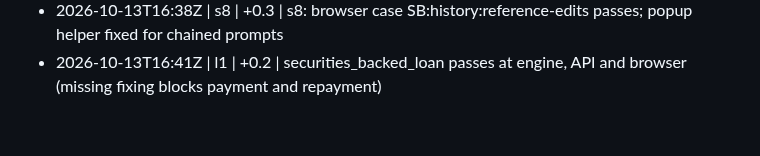
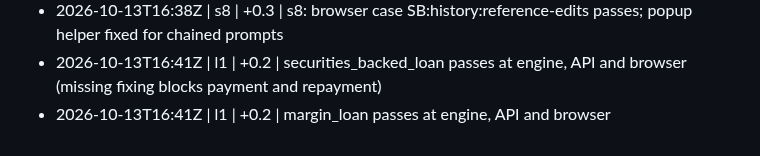
Before and after one commit to shafferusa/-ShafferDeskTerminal, a Markdown page: docs/work/LOG.md, the part around the change. GitHub-like rendering.

```diff
--- a/docs/work/LOG.md
+++ b/docs/work/LOG.md
@@ -89,3 +89,4 @@
 - 2026-10-13T16:37Z | fix | +0 | BUGS fixes: forward notional currency, exact close, swap mark hint, same-pass maturity, principal in shortfall, index option form
 - 2026-10-13T16:38Z | s8 | +0.3 | s8: browser case SB:history:reference-edits passes; popup helper fixed for chained prompts
 - 2026-10-13T16:41Z | l1 | +0.2 | securities_backed_loan passes at engine, API and browser (missing fixing blocks payment and repayment)
+- 2026-10-13T16:41Z | l1 | +0.2 | margin_loan passes at engine, API and browser
```
Also changed, not shown: docs/work/RESUME.md (+1 -1 lines).
